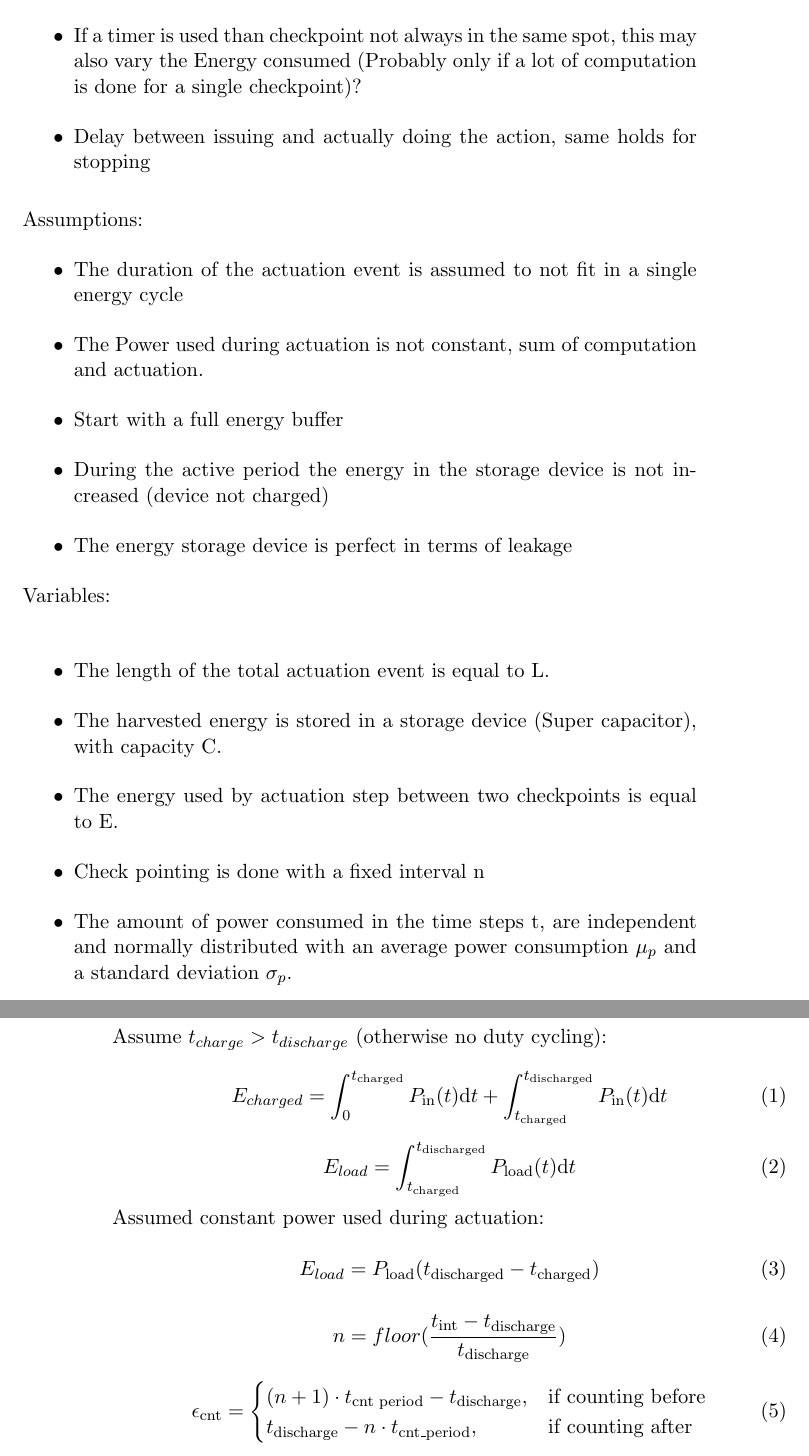
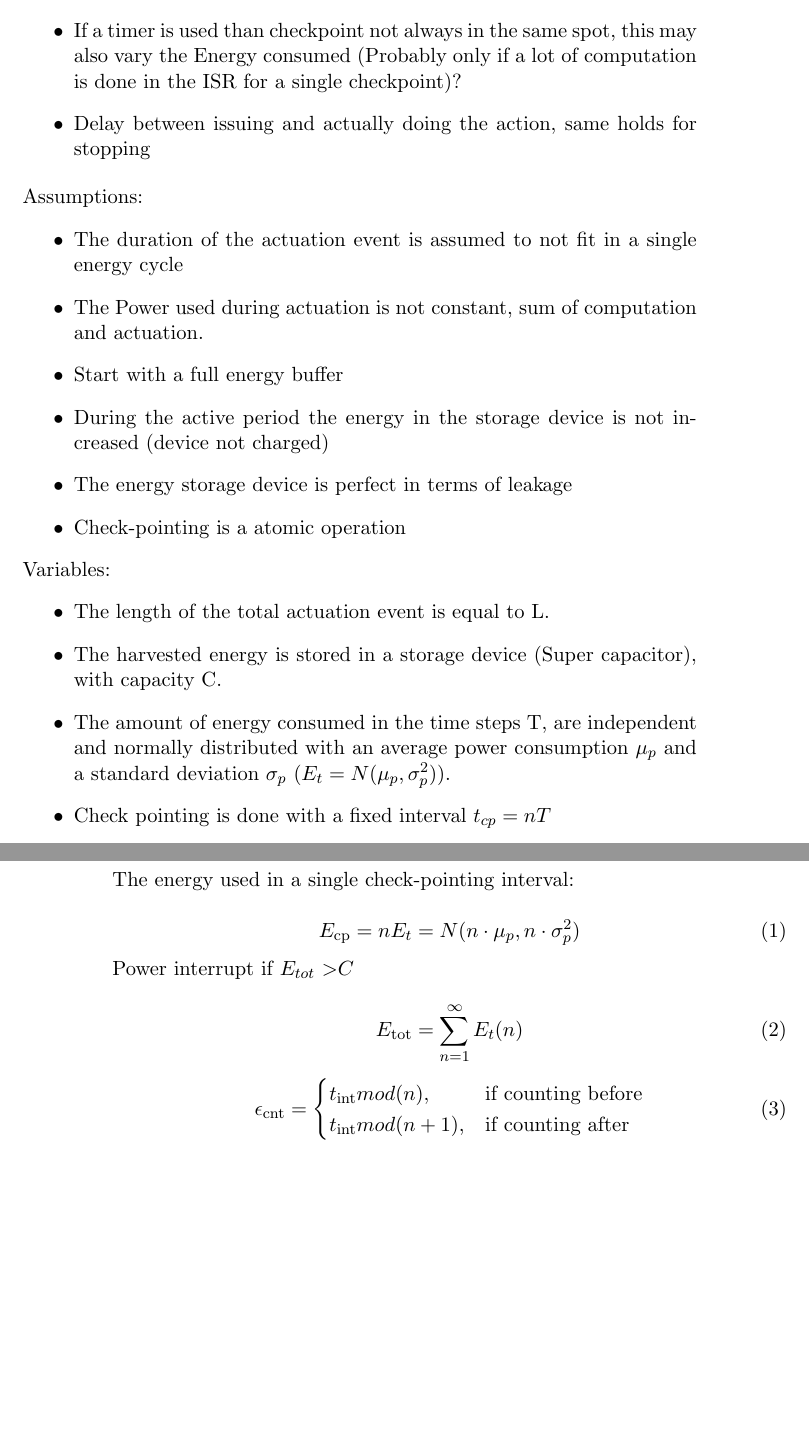
Before and after one commit to amjadmajid/ipRobot, a LaTeX document (Latex/Model/MainModel.tex): two parts of pages 1 and 2 of 3, joined at a grey line, cut so that both start at the same text, the shorter picture padded with empty space. Compiled offline with pdfLaTeX.

Commit message:
Update model

```diff
--- a/Latex/Model/MainModel.tex
+++ b/Latex/Model/MainModel.tex
@@ -11,7 +11,7 @@ Main question what does effect the randomization of the error??
 
 \begin{itemize}
 \item Motors do not consume the same amount of Energy between each checkpoint due to non-constant Power consumption. ( Due to variating torque applied to the motor)?
-\item If a timer is used than checkpoint not always in the same spot, this may also vary the Energy consumed (Probably only if a lot of computation is done for a single checkpoint)?
+\item If a timer is used than checkpoint not always in the same spot, this may also vary the Energy consumed (Probably only if a lot of computation is done in the ISR for a single checkpoint)?
 \item Delay between issuing and actually doing the action, same holds for stopping
 \end{itemize}
 
@@ -23,17 +23,18 @@ Assumptions: \
 \item Start with a full energy buffer
 \item During the active period the energy in the storage device is not increased (device not charged)
 \item The energy storage device is perfect in terms of leakage
+\item Check-pointing is a atomic operation
 %
 %\item Pact \textgreater\textgreater\phantom Pcomp therefore Pcomp is neglectible (while check pointing takes a finite amount of time which is dominated by the actuation event)
 
 \end{itemize}
 
 
-Variables: \\
+Variables: \
 \begin{itemize}
 \item The length of the total actuation event is equal to L.
 \item The harvested energy is stored in a storage device (Super capacitor), with capacity C.
-\item The energy used by actuation step between two checkpoints is equal to E.
-\item Check pointing is done with a fixed interval n
-\item The amount of power consumed in the time steps t, are independent and normally distributed with an average power consumption $\mu_p$ and a standard deviation $\sigma_p$.
+%\item The energy used by actuation step between two checkpoints is equal to E
+\item The amount of energy consumed in the time steps T, are independent and normally distributed with an average power consumption $\mu_p$ and a standard deviation $\sigma_p$ ($E_t = N(\mu_p,\sigma_p^2)$).
+\item Check pointing is done with a fixed interval $t_{cp} = nT$
 \end{itemize}
@@ -40,60 +43,25 @@ Variables: \\
 
 \section{Model:}
 
-
-Assume $t_{charge} > t_{discharge}$ (otherwise no duty cycling):
+The energy used in a single check-pointing interval:
 
 \begin{equation}
-E_{charged} = \int_{0}^{t_{\text{charged}}} P_{\text{in}}(t) \mathrm{d}t + \int_{t_{\text{charged}}}^{t_{\text{discharged}}} P_{\text{in}}(t)  \mathrm{d}t
+E_{\text{cp}} = nE_t = N(n\cdot{}\mu_p, n\cdot{}\sigma_p^2)
 \end{equation}
 
-%If the storage element is a capacitor:
-
-%\begin{equation}
-%E_{charged} = \int_{0}^{t_{\text{charged}}} P_{\text{in}}(t) \mathrm{d}t + \int_{t_{\text{charged}}}^{t_{\text{discharged}}} %P_{\text{in}}(t)  \mathrm{d}t
-%\end{equation}
-
-%\begin{equation}
-%E_{charged} = \frac{1}{2}C(V_{\text{max}}^2 - V_{\text{min}}^2) + \int_{t_{\text{discharged}}}^{t_{\text{charged}}} P_{\text{in}}(t)  \mathrm{d}t
-%\end{equation}
+Power interrupt if $E_{tot}$ \textgreater $C$
 
 \begin{equation}
-E_{load} = \int_{t_\text{charged}}^{t_{\text{discharged}}} P_{\text{load}}(t) \mathrm{d}t
-\end{equation}
-
-
-Assumed constant power used during actuation:
-
-\begin{equation}
-E_{load} = P_{\text{load}}(t_{\text{discharged}} - t_{\text{charged}})
-\end{equation}
-
-%\begin{equation}
-%t_{\text{int}} = t_{\text{charged}} + t_{\text{discharged}}
-%\end{equation}
-
-%\begin{equation}
-%D = \frac{t_{\text{discharge}}}{{t_{\text{charge}} + t_\text{discharge}}}
-%\end{equation}
-
-%Assume a set of checkpoints N with n $\in$ N \\
-
-%\begin{equation}
-%t_{\text{cnt}}(n) = t_{\text{charged}} + n\cdot{}t_{\text{cnt period}}
-%\end{equation}
-
-\begin{equation}
-n = floor(\frac{t_{\text{int}} - t_{\text{discharge}}}{t_{\text{discharge}}})
+E_{\text{tot}}= \sum_{n=1}^{\infty} E_{t}(n)
 \end{equation}
 
 \begin{equation}
 \epsilon_{\text{cnt}} =
     \begin{cases}
-      (n+1)\cdot{}t_{\text{cnt period}} - t_{\text{discharge}}, & \text{if } \text{counting before} \\
-      t_{\text{discharge}} - n\cdot{}t_{\text{cnt\_period}}, & \text{if } \text{counting after}
+      t_{\text{int}} mod(n), & \text{if } \text{counting before} \\
+      t_{\text{int}} mod(n + 1), & \text{if } \text{counting after}
     \end{cases}
 \end{equation}
-
 \newpage
 
 \section{Model motor error}
```
Also changed, not shown: Latex/Model/MainModel.tex (4 more changed lines).
